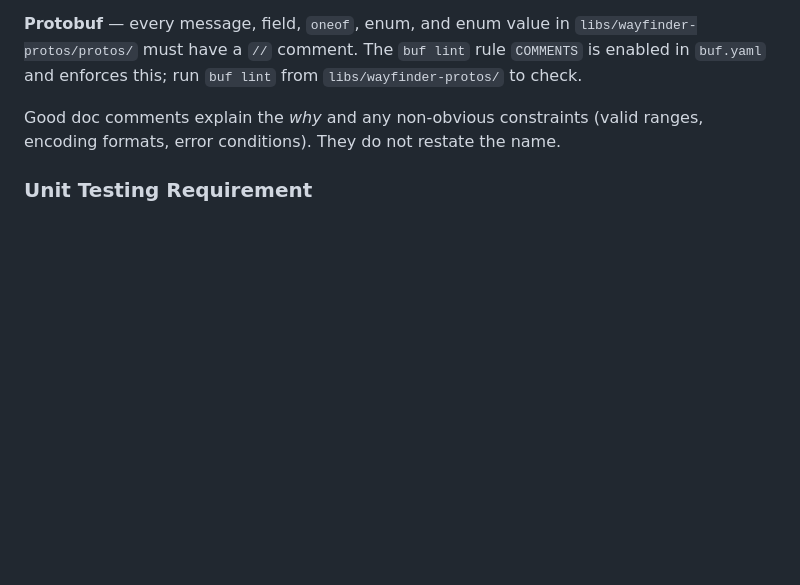
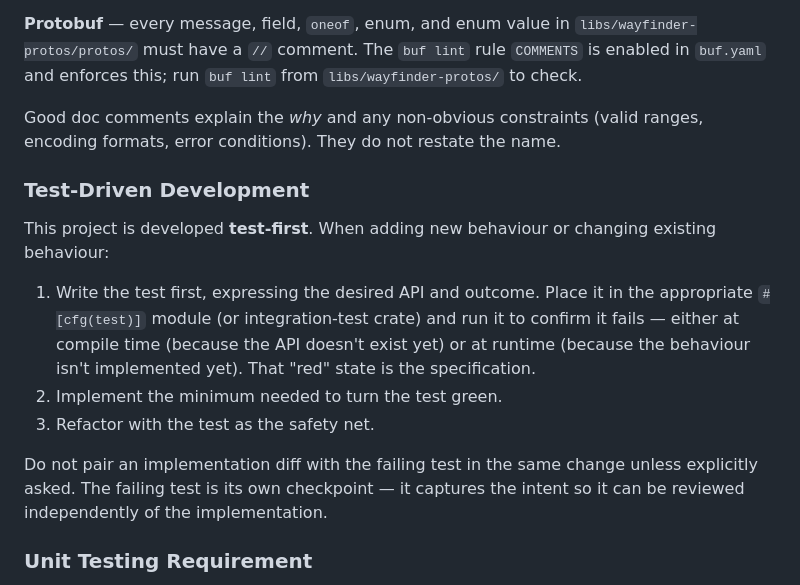
Before and after one commit to benj2468/wayfinder, a Markdown page: CLAUDE.md, the part around the change. GitHub-like rendering; blank space fills up the shorter version.

Commit message:
test driven development in Claud.md

```diff
--- a/CLAUDE.md
+++ b/CLAUDE.md
@@ -54,6 +54,16 @@ Every public API **must have documentation**.  This applies to:
 **Protobuf** — every message, field, `oneof`, enum, and enum value in `libs/wayfinder-protos/protos/` must have a `//` comment.  The `buf lint` rule `COMMENTS` is enabled in `buf.yaml` and enforces this; run `buf lint` from `libs/wayfinder-protos/` to check.
 
 Good doc comments explain the *why* and any non-obvious constraints (valid ranges, encoding formats, error conditions).  They do not restate the name.
+
+### Test-Driven Development
+
+This project is developed **test-first**.  When adding new behaviour or changing existing behaviour:
+
+1.  Write the test first, expressing the desired API and outcome.  Place it in the appropriate `#[cfg(test)]` module (or integration-test crate) and run it to confirm it fails — either at compile time (because the API doesn't exist yet) or at runtime (because the behaviour isn't implemented yet).  That "red" state is the specification.
+2.  Implement the minimum needed to turn the test green.
+3.  Refactor with the test as the safety net.
+
+Do not pair an implementation diff with the failing test in the same change unless explicitly asked.  The failing test is its own checkpoint — it captures the intent so it can be reviewed independently of the implementation.
 
 ### Unit Testing Requirement
 
```
